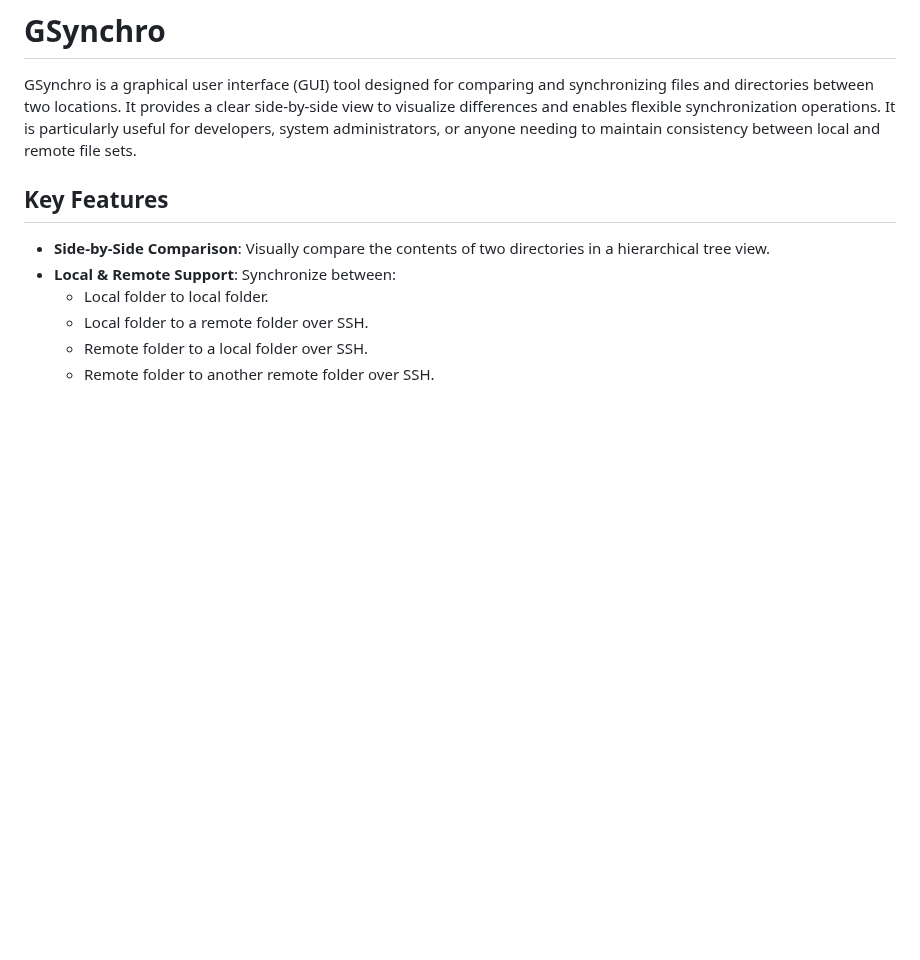
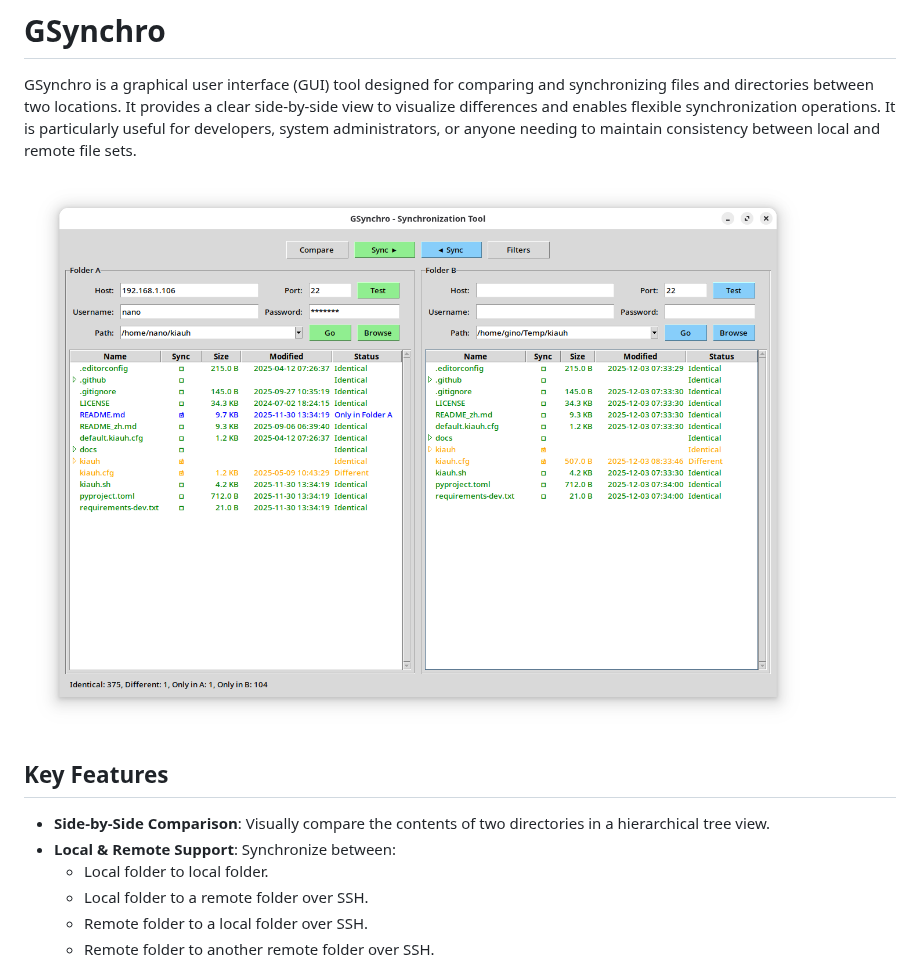
Before and after one commit to GinoBogo/GSynchro, a Markdown page: README.md, the part around the change. Drawn GitHub-style; pictures changed too: docs/images/figure_01.png (added); blank space fills up the shorter version.

```diff
--- a/README.md
+++ b/README.md
@@ -1,6 +1,8 @@
 # GSynchro
 
 GSynchro is a graphical user interface (GUI) tool designed for comparing and synchronizing files and directories between two locations. It provides a clear side-by-side view to visualize differences and enables flexible synchronization operations. It is particularly useful for developers, system administrators, or anyone needing to maintain consistency between local and remote file sets.
+
+![figure_01.png](docs/images/figure_01.png)
 
 ## Key Features
 
```
Also changed, not shown: 1 other file.
